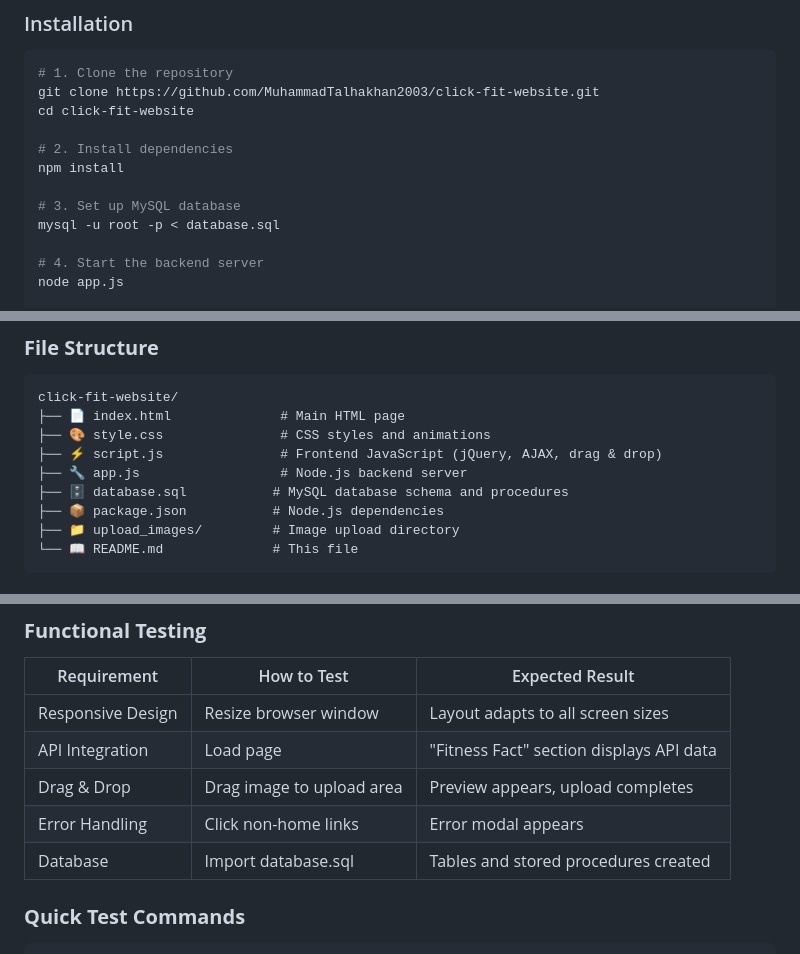
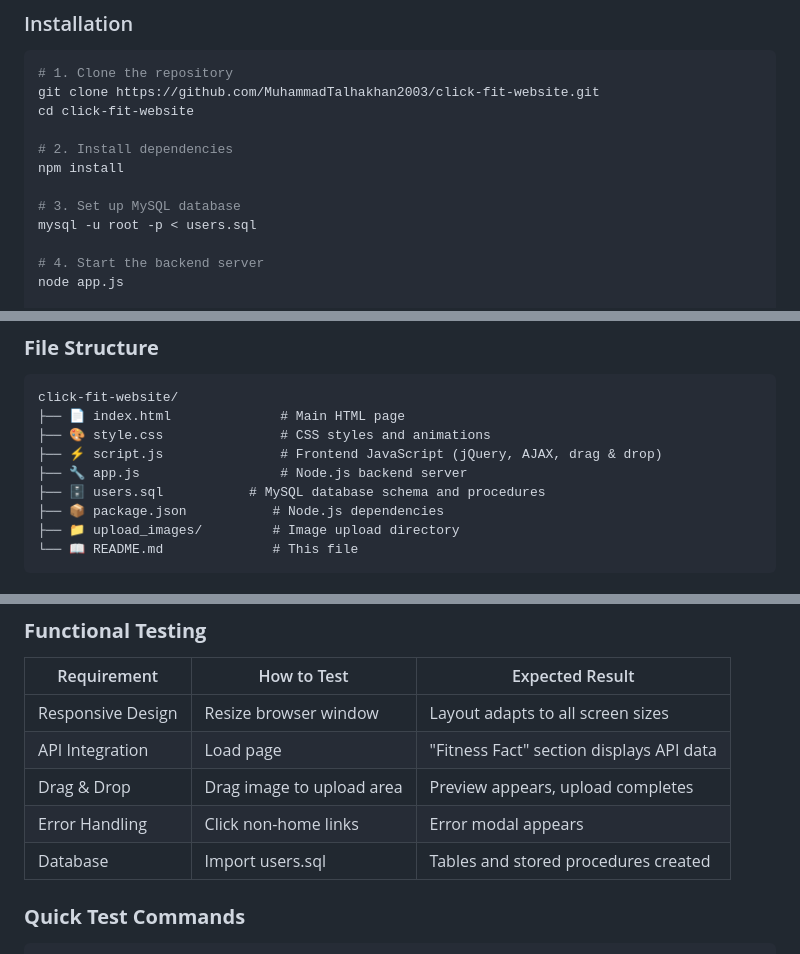
Before and after one commit to MuhammadTalhakhan2003/click-fit-website, a Markdown page: README.md, 3 parts joined by grey strips. GitHub-like rendering.

````diff
--- a/README.md
+++ b/README.md
@@ -40,7 +40,7 @@ cd click-fit-website
 npm install
 
 # 3. Set up MySQL database
-mysql -u root -p < database.sql
+mysql -u root -p < users.sql
 
 # 4. Start the backend server
 node app.js
@@ -60,7 +60,7 @@ click-fit-website/
 ├── 🎨 style.css               # CSS styles and animations
 ├── ⚡ script.js               # Frontend JavaScript (jQuery, AJAX, drag & drop)
 ├── 🔧 app.js                  # Node.js backend server
-├── 🗄️ database.sql           # MySQL database schema and procedures
+├── 🗄️ users.sql           # MySQL database schema and procedures
 ├── 📦 package.json           # Node.js dependencies
 ├── 📁 upload_images/         # Image upload directory
 └── 📖 README.md              # This file
@@ -142,7 +142,7 @@ CREATE PROCEDURE addUser(
 | API Integration | Load page | "Fitness Fact" section displays API data |
 | Drag & Drop | Drag image to upload area | Preview appears, upload completes |
 | Error Handling | Click non-home links | Error modal appears |
-| Database | Import database.sql | Tables and stored procedures created |
+| Database | Import users.sql | Tables and stored procedures created |
 
 ### **Quick Test Commands**
 ```bash
````
Also changed, not shown: other parts of README.md (+1 -1 lines).
